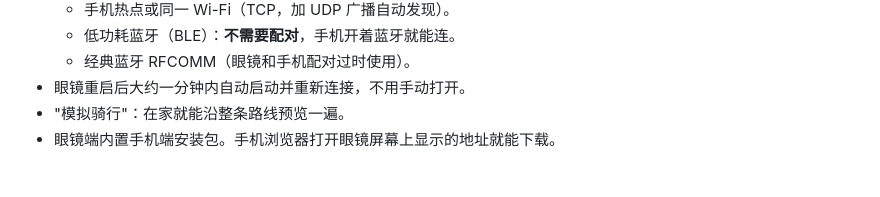
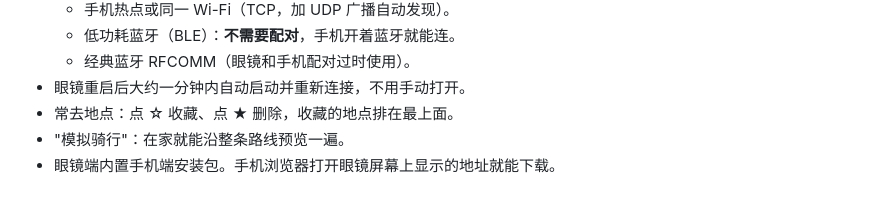
Before and after one commit to PYCST-DDZYL/qixing-hud, a Markdown page: README.md, the part around the change. GitHub-like rendering.

```diff
--- a/README.md
+++ b/README.md
@@ -34,6 +34,7 @@
   - 低功耗蓝牙（BLE）：**不需要配对**，手机开着蓝牙就能连。
   - 经典蓝牙 RFCOMM（眼镜和手机配对过时使用）。
 - 眼镜重启后大约一分钟内自动启动并重新连接，不用手动打开。
+- 常去地点：点 ☆ 收藏、点 ★ 删除，收藏的地点排在最上面。
 - "模拟骑行"：在家就能沿整条路线预览一遍。
 - 眼镜端内置手机端安装包。手机浏览器打开眼镜屏幕上显示的地址就能下载。
 
```
Also changed, not shown: docs/README_EN.md (+1 -0 lines), docs/功能介绍.md (+8 -5 lines), docs/images/phone-saved.png (added), 3 other files.
